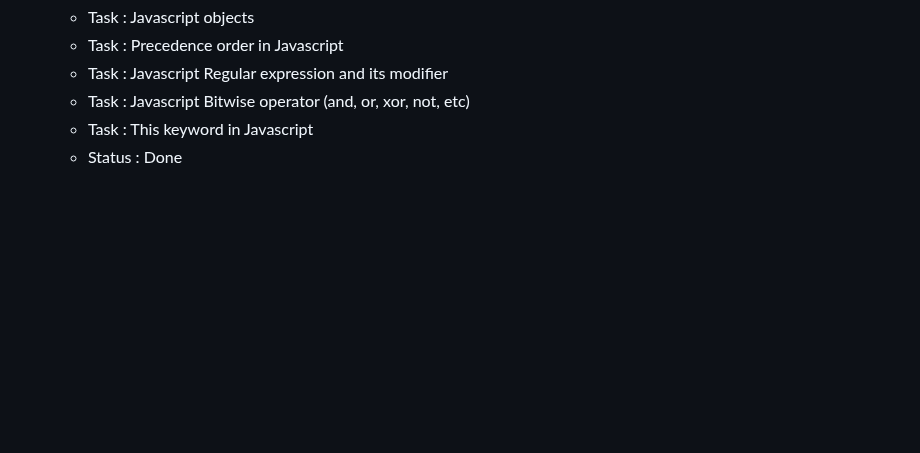
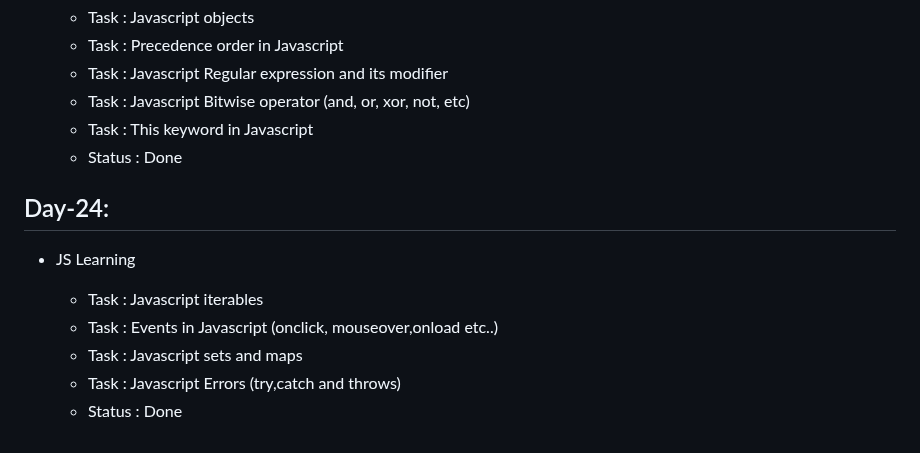
Before and after one commit to ANIKET1074/Learning-HTML-CSS, a Markdown page: README.md, the part around the change. GitHub-like rendering; blank space fills up the shorter version.

Commit message:
Day-24 task details added

```diff
--- a/README.md
+++ b/README.md
@@ -254,3 +254,13 @@ This is the repository for Learning Basics of HTML , CSS and JS during the inter
   - Task : Javascript Bitwise operator (and, or, xor, not, etc)
   - Task : This keyword in Javascript
   - Status : Done
+
+## Day-24:
+
+- JS Learning
+
+  - Task : Javascript iterables
+  - Task : Events in Javascript (onclick, mouseover,onload etc..)
+  - Task : Javascript sets and maps
+  - Task : Javascript Errors (try,catch and throws)
+  - Status : Done
```
